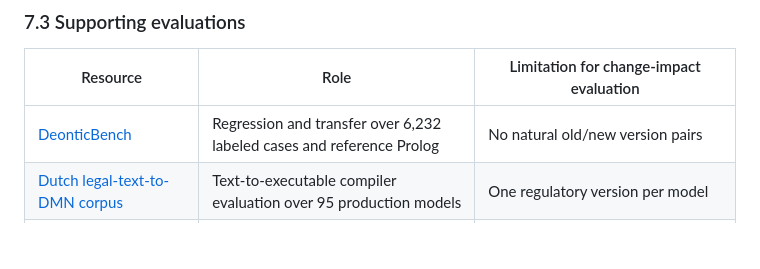
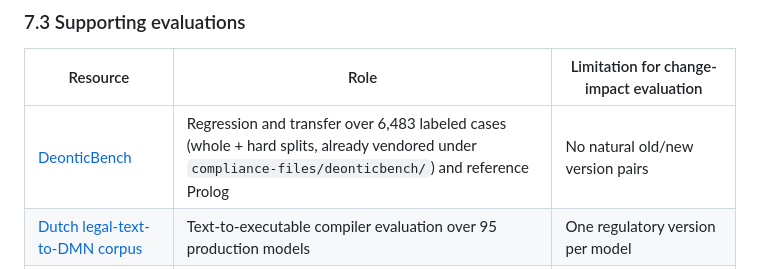
Before and after one commit to rrahimi-uci/policy-logic-forge, a Markdown page: plan/proposal.md, the part around the change. GitHub-like rendering; blank space fills up the shorter version.

Commit message:
docs: correct DeonticBench count self-correction (6,232 -> 6,483)
The prior commit on this branch changed 6,483 to 6,232, citing the
DeonticBench paper's abstract ('6,232 tasks'). That number only covers the
'whole'-difficulty split. This repository already vendors the complete
corpus -- whole *and* hard splits across all five configurations -- and
consistently records that as 6,483 rows in benchmarks/deonticbench.json
(total_rows: 6483, pinned to a specific HuggingFace revision),
benchmarks/README.md, README.md, and docs/full_e2e_validation_2026-08-27.md.
6,483 is therefore the correct count for what this repo actually has in
hand; restoring it and noting the whole+hard composition so the two published
counts (6,232 vs 6,483) aren't mistaken for a contradiction.

Co-Authored-By: Claude Sonnet 5 <noreply@anthropic.com>

```diff
--- a/plan/proposal.md
+++ b/plan/proposal.md
@@ -403,7 +403,7 @@ is extended and independently tested.
 
 | Resource | Role | Limitation for change-impact evaluation |
 | --- | --- | --- |
-| [DeonticBench](https://github.com/guangyaodou/DeonticBench) | Regression and transfer over 6,232 labeled cases and reference Prolog | No natural old/new version pairs |
+| [DeonticBench](https://github.com/guangyaodou/DeonticBench) | Regression and transfer over 6,483 labeled cases (whole + hard splits, already vendored under `compliance-files/deonticbench/`) and reference Prolog | No natural old/new version pairs |
 | [Dutch legal-text-to-DMN corpus](https://github.com/opengov-lab/legal-text-to-decision-model) | Text-to-executable compiler evaluation over 95 production models | One regulatory version per model |
 | [IEEE process-mining event logs](https://www.tf-pm.org/resources/logs) | Future process-distribution and timing calibration | No aligned regulation versions or gold rule mappings |
 | RC4PC data | Optional external baseline if it can be pinned and licensed reproducibly | Availability must be verified before it enters the committed protocol |
```
